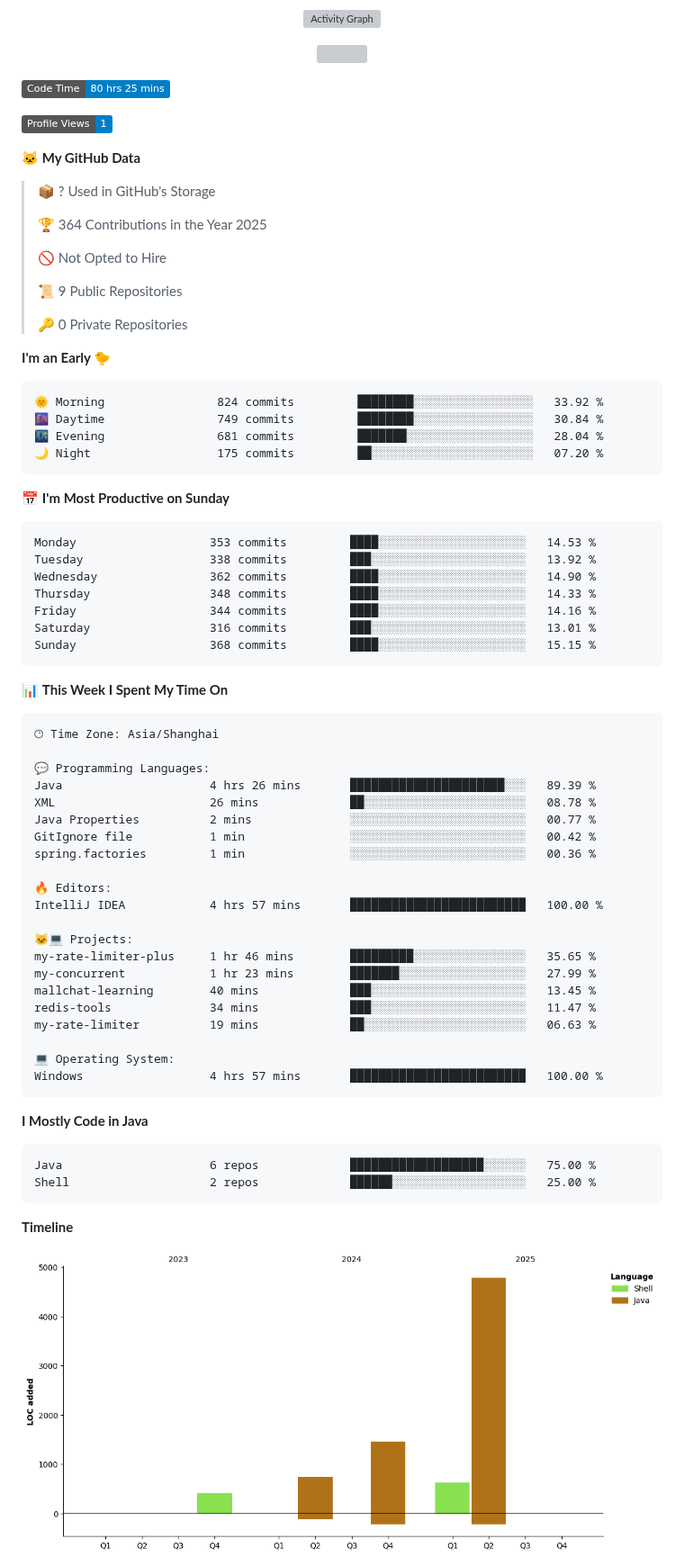
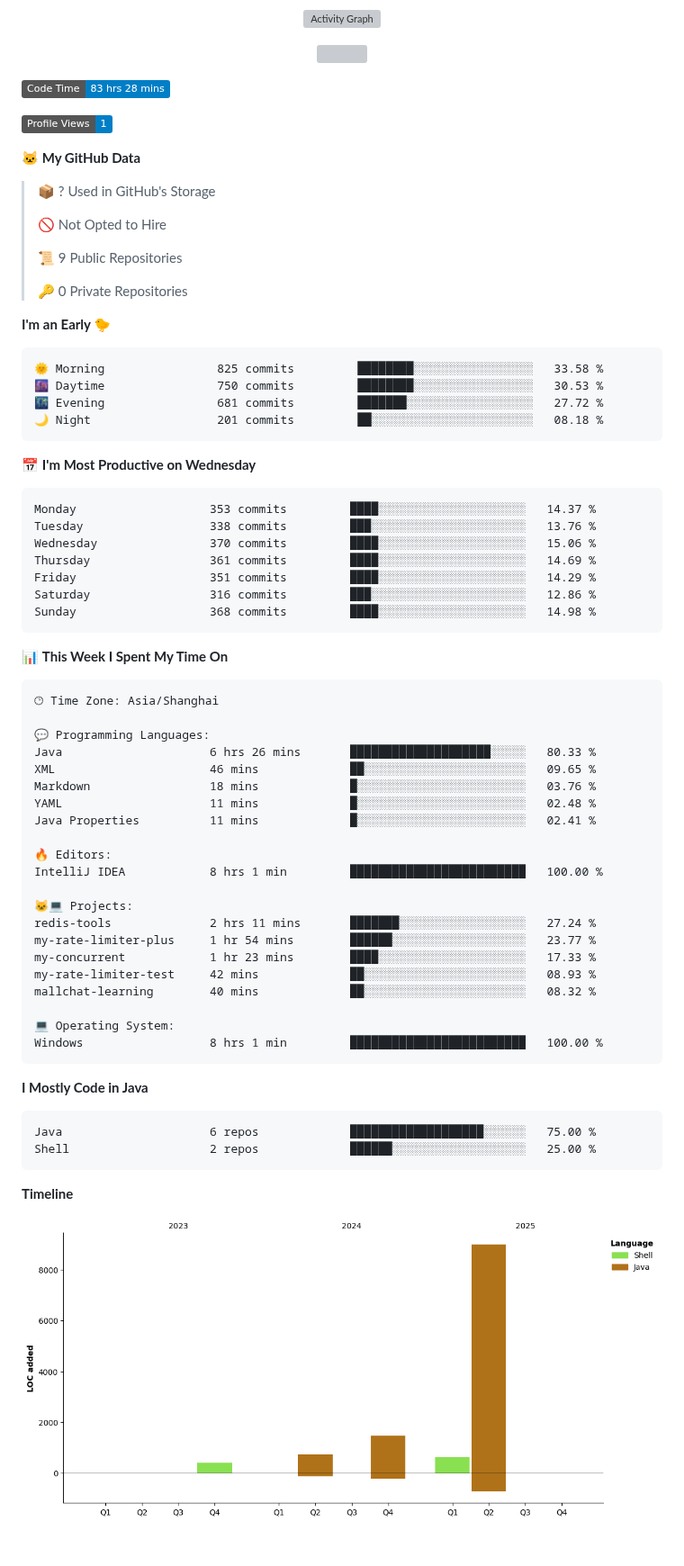
Before and after one commit to AlfonsoKevin/AlfonsoKevin, a Markdown page: README.md, the part around one of its changes. Shown at 90% size. GitHub-like rendering; pictures changed too: assets/bar_graph.png; badges without logos; blank space fills up the shorter version; grey boxes are pictures that could not be loaded.

Commit message:
Updated with Dev Metrics

````diff
--- a/README.md
+++ b/README.md
@@ -40,15 +40,13 @@
 
 
 <!--START_SECTION:waka-->
-![Code Time](http://img.shields.io/badge/Code%20Time-80%20hrs%2025%20mins-blue)
+![Code Time](http://img.shields.io/badge/Code%20Time-83%20hrs%2028%20mins-blue)
 
 ![Profile Views](http://img.shields.io/badge/Profile%20Views-1-blue)
 
 **🐱 My GitHub Data**
 
 > 📦 ? Used in GitHub's Storage
- >
-> 🏆 364 Contributions in the Year 2025
  >
 > 🚫 Not Opted to Hire
  >
@@ -59,21 +57,21 @@
 **I'm an Early 🐤**
 
 ```text
-🌞 Morning                824 commits         ████████░░░░░░░░░░░░░░░░░   33.92 %
-🌆 Daytime                749 commits         ████████░░░░░░░░░░░░░░░░░   30.84 %
-🌃 Evening                681 commits         ███████░░░░░░░░░░░░░░░░░░   28.04 %
-🌙 Night                  175 commits         ██░░░░░░░░░░░░░░░░░░░░░░░   07.20 %
+🌞 Morning                825 commits         ████████░░░░░░░░░░░░░░░░░   33.58 %
+🌆 Daytime                750 commits         ████████░░░░░░░░░░░░░░░░░   30.53 %
+🌃 Evening                681 commits         ███████░░░░░░░░░░░░░░░░░░   27.72 %
+🌙 Night                  201 commits         ██░░░░░░░░░░░░░░░░░░░░░░░   08.18 %
 ```
-📅 **I'm Most Productive on Sunday**
+📅 **I'm Most Productive on Wednesday**
 
 ```text
-Monday                   353 commits         ████░░░░░░░░░░░░░░░░░░░░░   14.53 %
-Tuesday                  338 commits         ███░░░░░░░░░░░░░░░░░░░░░░   13.92 %
-Wednesday                362 commits         ████░░░░░░░░░░░░░░░░░░░░░   14.90 %
-Thursday                 348 commits         ████░░░░░░░░░░░░░░░░░░░░░   14.33 %
-Friday                   344 commits         ████░░░░░░░░░░░░░░░░░░░░░   14.16 %
-Saturday                 316 commits         ███░░░░░░░░░░░░░░░░░░░░░░   13.01 %
-Sunday                   368 commits         ████░░░░░░░░░░░░░░░░░░░░░   15.15 %
+Monday                   353 commits         ████░░░░░░░░░░░░░░░░░░░░░   14.37 %
+Tuesday                  338 commits         ███░░░░░░░░░░░░░░░░░░░░░░   13.76 %
+Wednesday                370 commits         ████░░░░░░░░░░░░░░░░░░░░░   15.06 %
+Thursday                 361 commits         ████░░░░░░░░░░░░░░░░░░░░░   14.69 %
+Friday                   351 commits         ████░░░░░░░░░░░░░░░░░░░░░   14.29 %
+Saturday                 316 commits         ███░░░░░░░░░░░░░░░░░░░░░░   12.86 %
+Sunday                   368 commits         ████░░░░░░░░░░░░░░░░░░░░░   14.98 %
 ```
 
 
@@ -83,24 +81,24 @@ Sunday                   368 commits         ████░░░░░░░
 🕑︎ Time Zone: Asia/Shanghai
 
 💬 Programming Languages:
-Java                     4 hrs 26 mins       ██████████████████████░░░   89.39 %
-XML                      26 mins             ██░░░░░░░░░░░░░░░░░░░░░░░   08.78 %
-Java Properties          2 mins              ░░░░░░░░░░░░░░░░░░░░░░░░░   00.77 %
-GitIgnore file           1 min               ░░░░░░░░░░░░░░░░░░░░░░░░░   00.42 %
-spring.factories         1 min               ░░░░░░░░░░░░░░░░░░░░░░░░░   00.36 %
+Java                     6 hrs 26 mins       ████████████████████░░░░░   80.33 %
+XML                      46 mins             ██░░░░░░░░░░░░░░░░░░░░░░░   09.65 %
+Markdown                 18 mins             █░░░░░░░░░░░░░░░░░░░░░░░░   03.76 %
+YAML                     11 mins             █░░░░░░░░░░░░░░░░░░░░░░░░   02.48 %
+Java Properties          11 mins             █░░░░░░░░░░░░░░░░░░░░░░░░   02.41 %
 
 🔥 Editors:
-IntelliJ IDEA            4 hrs 57 mins       █████████████████████████   100.00 %
+IntelliJ IDEA            8 hrs 1 min         █████████████████████████   100.00 %
 
 🐱‍💻 Projects:
-my-rate-limiter-plus     1 hr 46 mins        █████████░░░░░░░░░░░░░░░░   35.65 %
-my-concurrent            1 hr 23 mins        ███████░░░░░░░░░░░░░░░░░░   27.99 %
-mallchat-learning        40 mins             ███░░░░░░░░░░░░░░░░░░░░░░   13.45 %
-redis-tools              34 mins             ███░░░░░░░░░░░░░░░░░░░░░░   11.47 %
-my-rate-limiter          19 mins             ██░░░░░░░░░░░░░░░░░░░░░░░   06.63 %
+redis-tools              2 hrs 11 mins       ███████░░░░░░░░░░░░░░░░░░   27.24 %
+my-rate-limiter-plus     1 hr 54 mins        ██████░░░░░░░░░░░░░░░░░░░   23.77 %
+my-concurrent            1 hr 23 mins        ████░░░░░░░░░░░░░░░░░░░░░   17.33 %
+my-rate-limiter-test     42 mins             ██░░░░░░░░░░░░░░░░░░░░░░░   08.93 %
+mallchat-learning        40 mins             ██░░░░░░░░░░░░░░░░░░░░░░░   08.32 %
 
 💻 Operating System:
-Windows                  4 hrs 57 mins       █████████████████████████   100.00 %
+Windows                  8 hrs 1 min         █████████████████████████   100.00 %
 ```
 
 **I Mostly Code in Java**
````
Also changed, not shown: other parts of README.md (+1 -1 lines).
